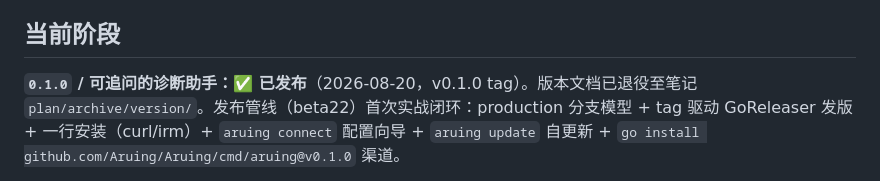
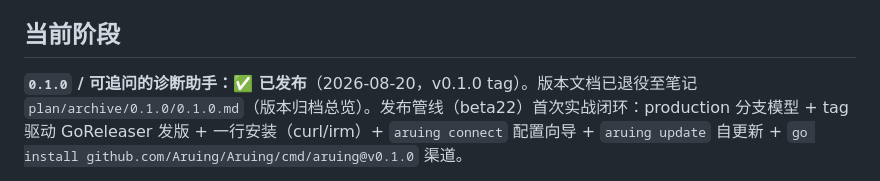
Before and after one commit to Aruing/Aruing, a Markdown page: docs/project-state.md, the part around one of its changes. GitHub-like rendering.

```diff
--- a/docs/project-state.md
+++ b/docs/project-state.md
@@ -4,5 +4,5 @@
 
 ## 当前阶段
 
-**`0.1.0` / 可追问的诊断助手：✅ 已发布**（2026-08-20，v0.1.0 tag）。版本文档已退役至笔记 `plan/archive/version/`。发布管线（beta22）首次实战闭环：production 分支模型 + tag 驱动 GoReleaser 发版 + 一行安装（curl/irm）+ `aruing connect` 配置向导 + `aruing update` 自更新 + `go install github.com/Aruing/Aruing/cmd/aruing@v0.1.0` 渠道。
+**`0.1.0` / 可追问的诊断助手：✅ 已发布**（2026-08-20，v0.1.0 tag）。版本文档已退役至笔记 `plan/archive/0.1.0/0.1.0.md`（版本归档总览）。发布管线（beta22）首次实战闭环：production 分支模型 + tag 驱动 GoReleaser 发版 + 一行安装（curl/irm）+ `aruing connect` 配置向导 + `aruing update` 自更新 + `go install github.com/Aruing/Aruing/cmd/aruing@v0.1.0` 渠道。
 
```
Also changed, not shown: other parts of docs/project-state.md (+19 -19 lines), 1 other file.
